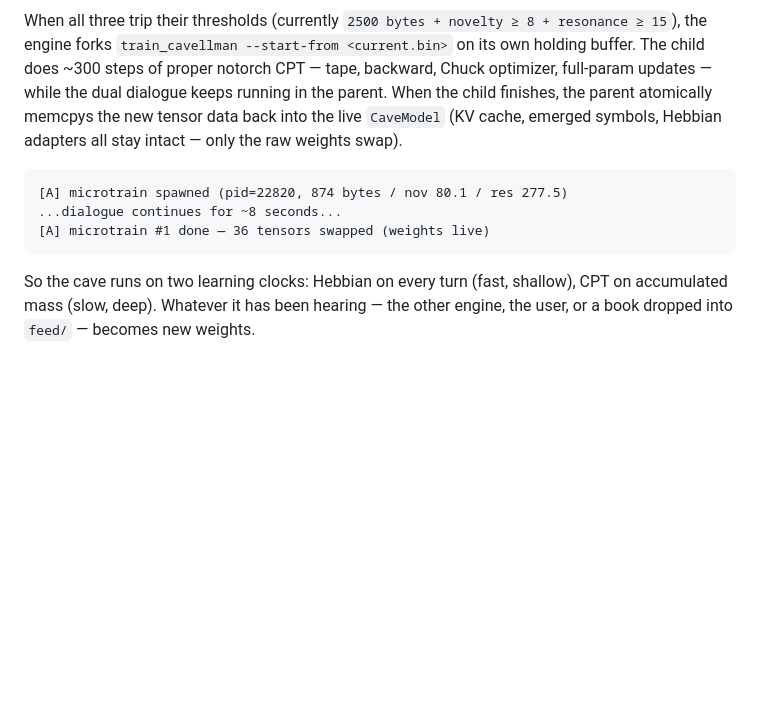
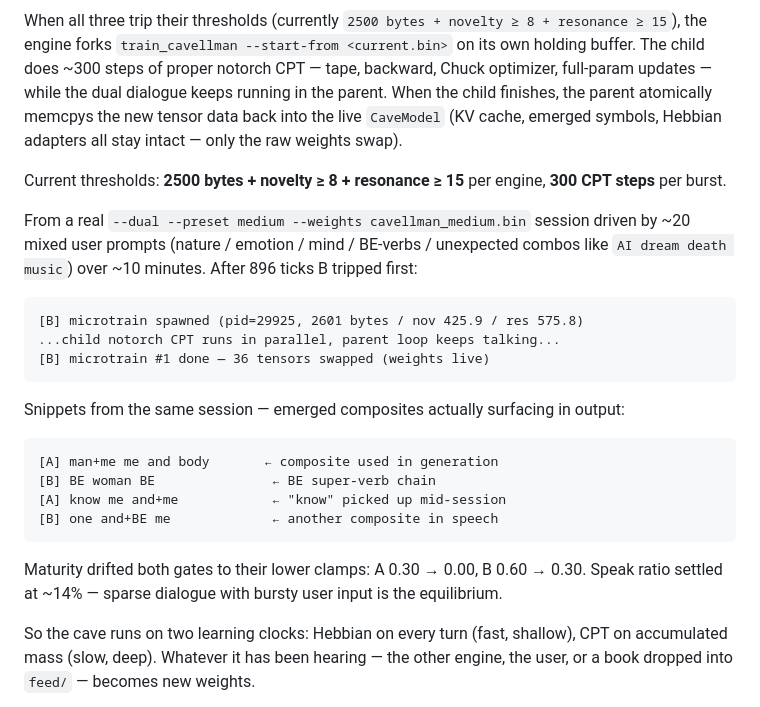
Before and after one commit to ariannamethod/caveLLMan, a Markdown page: README.md, the part around the change. GitHub-like rendering; blank space fills up the shorter version.

Commit message:
docs: §8 CPT example replaced with real live-session numbers
Was a hypothetical 874 bytes / nov 80 / res 277 snippet. Replaced with
observed values from the actual live interactive session (2026-04-19,
896 ticks, ~10 minutes, medium preset, shared weights):

  [B] microtrain spawned (pid=29925, 2601 bytes / nov 425.9 / res 575.8)
  [B] microtrain #1 done — 36 tensors swapped (weights live)

Added real dialogue snippets showing emerged composites surfacing
in output (man+me, BE woman BE, know me and+me, one and+BE me) and
the observed maturity drift floor (A 0.30 → 0.00, B 0.60 → 0.30,
both at ±0.30 clamp after ~14% speak ratio).

Co-Authored-By: Claude Opus 4.7 (1M context) <noreply@anthropic.com>

````diff
--- a/README.md
+++ b/README.md
@@ -240,11 +240,26 @@ Hebbian adapters react fast but don't reshape the underlying embeddings. For dee
 
 When all three trip their thresholds (currently `2500 bytes + novelty ≥ 8 + resonance ≥ 15`), the engine forks `train_cavellman --start-from <current.bin>` on its own holding buffer. The child does ~300 steps of proper notorch CPT — tape, backward, Chuck optimizer, full-param updates — while the dual dialogue keeps running in the parent. When the child finishes, the parent atomically memcpys the new tensor data back into the live `CaveModel` (KV cache, emerged symbols, Hebbian adapters all stay intact — only the raw weights swap).
 
+Current thresholds: **2500 bytes + novelty ≥ 8 + resonance ≥ 15** per engine, **300 CPT steps** per burst.
+
+From a real `--dual --preset medium --weights cavellman_medium.bin` session driven by ~20 mixed user prompts (nature / emotion / mind / BE-verbs / unexpected combos like `AI dream death music`) over ~10 minutes. After 896 ticks B tripped first:
+
 ```
-[A] microtrain spawned (pid=22820, 874 bytes / nov 80.1 / res 277.5)
-...dialogue continues for ~8 seconds...
-[A] microtrain #1 done — 36 tensors swapped (weights live)
+[B] microtrain spawned (pid=29925, 2601 bytes / nov 425.9 / res 575.8)
+...child notorch CPT runs in parallel, parent loop keeps talking...
+[B] microtrain #1 done — 36 tensors swapped (weights live)
 ```
+
+Snippets from the same session — emerged composites actually surfacing in output:
+
+```
+[A] man+me me and body       ← composite used in generation
+[B] BE woman BE               ← BE super-verb chain
+[A] know me and+me            ← "know" picked up mid-session
+[B] one and+BE me             ← another composite in speech
+```
+
+Maturity drifted both gates to their lower clamps: A 0.30 → 0.00, B 0.60 → 0.30. Speak ratio settled at ~14% — sparse dialogue with bursty user input is the equilibrium.
 
 So the cave runs on two learning clocks: Hebbian on every turn (fast, shallow), CPT on accumulated mass (slow, deep). Whatever it has been hearing — the other engine, the user, or a book dropped into `feed/` — becomes new weights.
 
````
